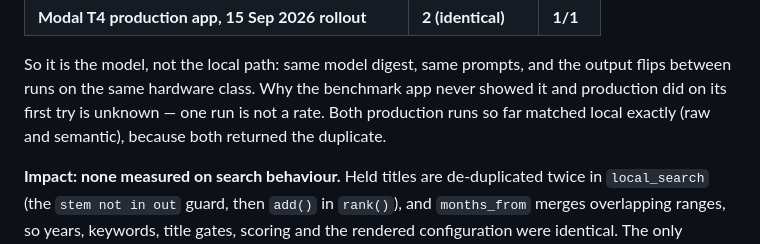
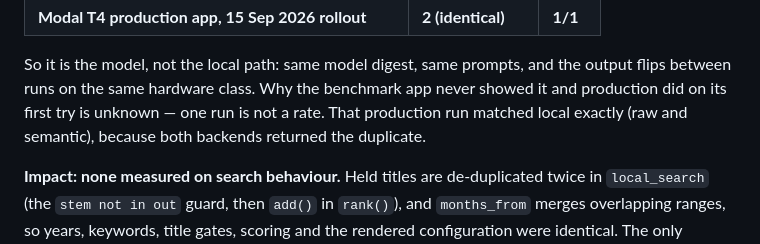
Before and after one commit to kartikver-674/job-scraper, a Markdown page: docs/local-engine-known-bugs.md, the part around the change. Rendered like a GitHub page.

Commit message:
docs: one production run, not two, reproduced the duplicate row

```diff
--- a/docs/local-engine-known-bugs.md
+++ b/docs/local-engine-known-bugs.md
@@ -32,8 +32,8 @@ DealerMatix Technologies, Software Engineer, Jan 2025 – Present.
 So it is the model, not the local path: same model digest, same prompts, and
 the output flips between runs on the same hardware class. Why the benchmark
 app never showed it and production did on its first try is unknown — one run
-is not a rate. Both production runs so far matched local exactly (raw and
-semantic), because both returned the duplicate.
+is not a rate. That production run matched local exactly (raw and semantic),
+because both backends returned the duplicate.
 
 **Impact: none measured on search behaviour.** Held titles are de-duplicated
 twice in `local_search` (the `stem not in out` guard, then `add()` in
```
